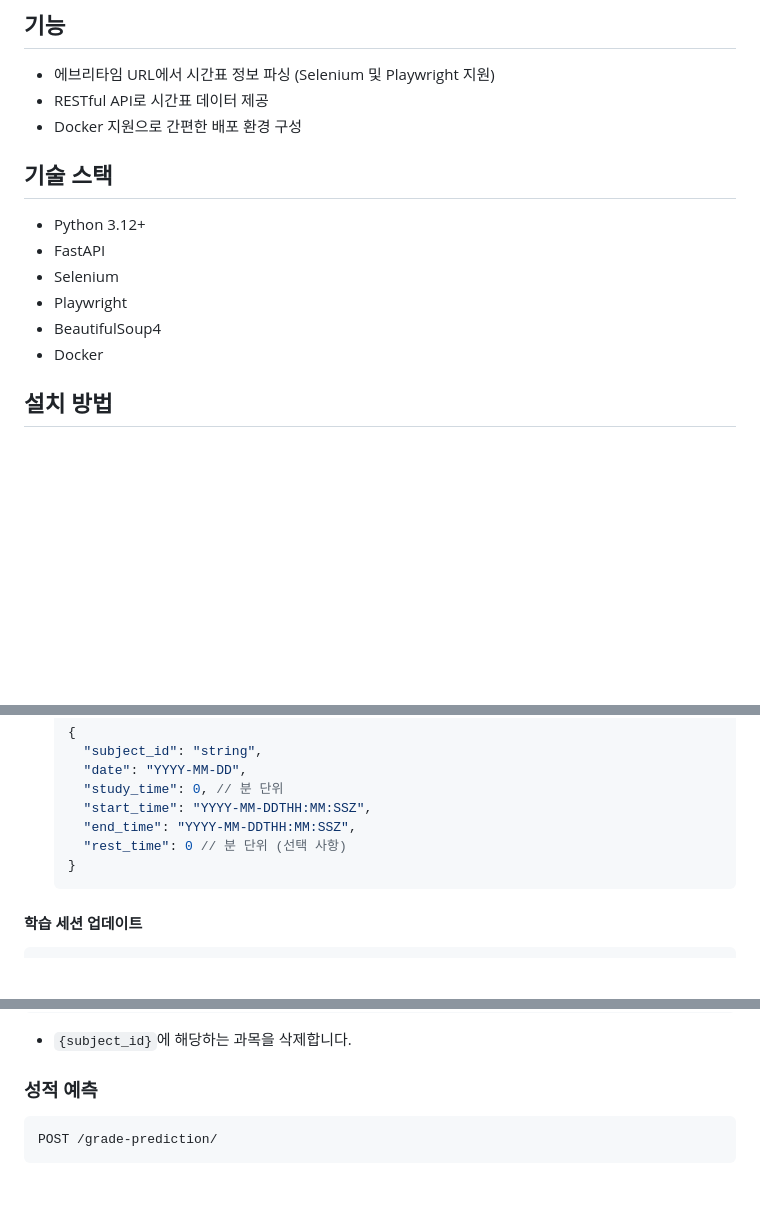
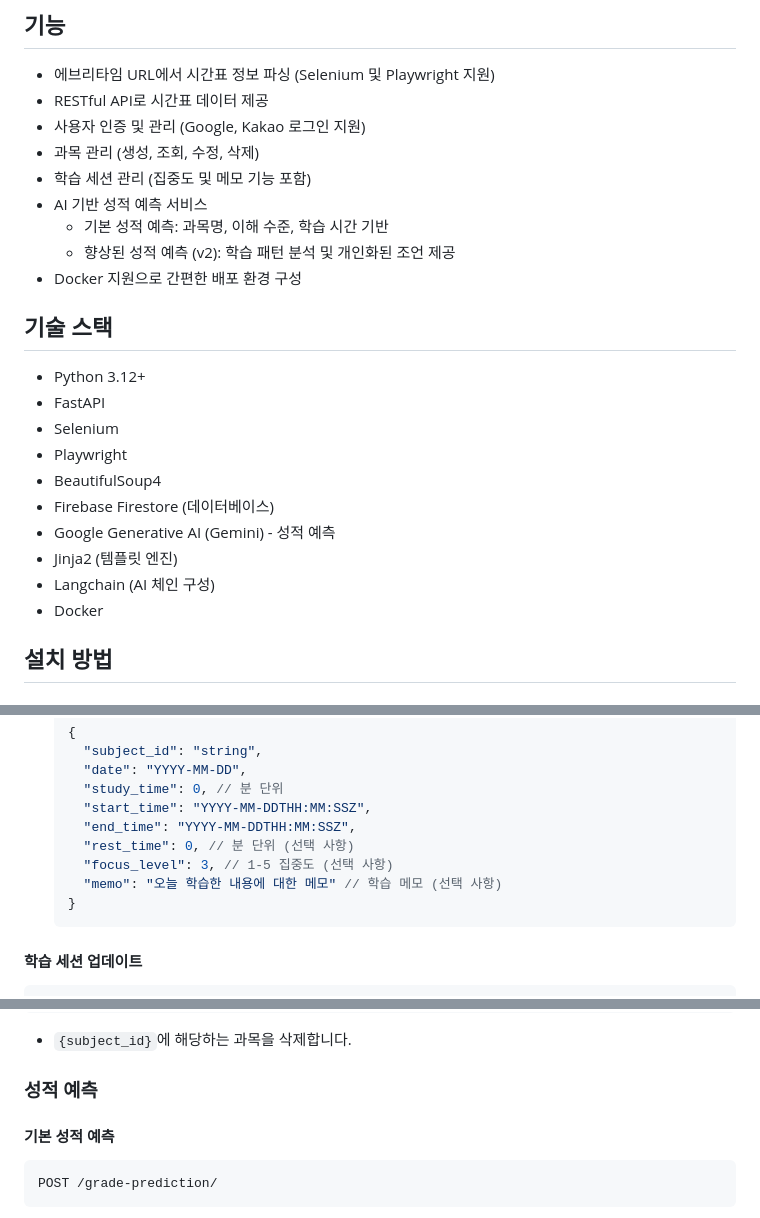
Before and after one commit to windopper/gradia-backend, a Markdown page: README.md, 3 parts joined by grey strips. GitHub-like rendering; blank space fills up the shorter version.

````diff
--- a/README.md
+++ b/README.md
@@ -6,6 +6,12 @@ Gradia 백엔드
 
 - 에브리타임 URL에서 시간표 정보 파싱 (Selenium 및 Playwright 지원)
 - RESTful API로 시간표 데이터 제공
+- 사용자 인증 및 관리 (Google, Kakao 로그인 지원)
+- 과목 관리 (생성, 조회, 수정, 삭제)
+- 학습 세션 관리 (집중도 및 메모 기능 포함)
+- AI 기반 성적 예측 서비스
+  - 기본 성적 예측: 과목명, 이해 수준, 학습 시간 기반
+  - 향상된 성적 예측 (v2): 학습 패턴 분석 및 개인화된 조언 제공
 - Docker 지원으로 간편한 배포 환경 구성
 
 ## 기술 스택
@@ -15,6 +21,10 @@ Gradia 백엔드
 - Selenium
 - Playwright
 - BeautifulSoup4
+- Firebase Firestore (데이터베이스)
+- Google Generative AI (Gemini) - 성적 예측
+- Jinja2 (템플릿 엔진)
+- Langchain (AI 체인 구성)
 - Docker
 
 ## 설치 방법
@@ -206,7 +216,9 @@ POST /study-sessions/
     "study_time": 0, // 분 단위
     "start_time": "YYYY-MM-DDTHH:MM:SSZ",
     "end_time": "YYYY-MM-DDTHH:MM:SSZ",
-    "rest_time": 0 // 분 단위 (선택 사항)
+    "rest_time": 0, // 분 단위 (선택 사항)
+    "focus_level": 3, // 1-5 집중도 (선택 사항)
+    "memo": "오늘 학습한 내용에 대한 메모" // 학습 메모 (선택 사항)
   }
   ```
 
@@ -298,6 +310,8 @@ DELETE /subjects/{subject_id}
 
 ### 성적 예측
 
+#### 기본 성적 예측
+
 ```
 POST /grade-prediction/
 ```
````
Also changed, not shown: other parts of README.md (+70 -0 lines).
